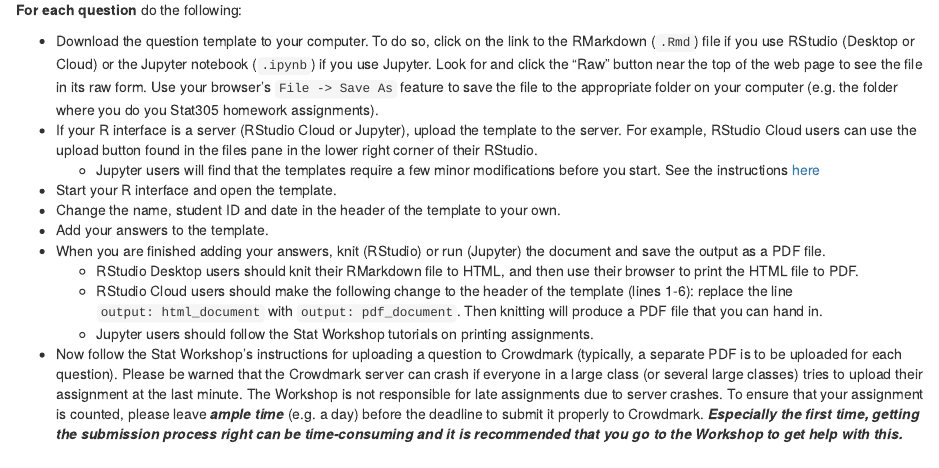
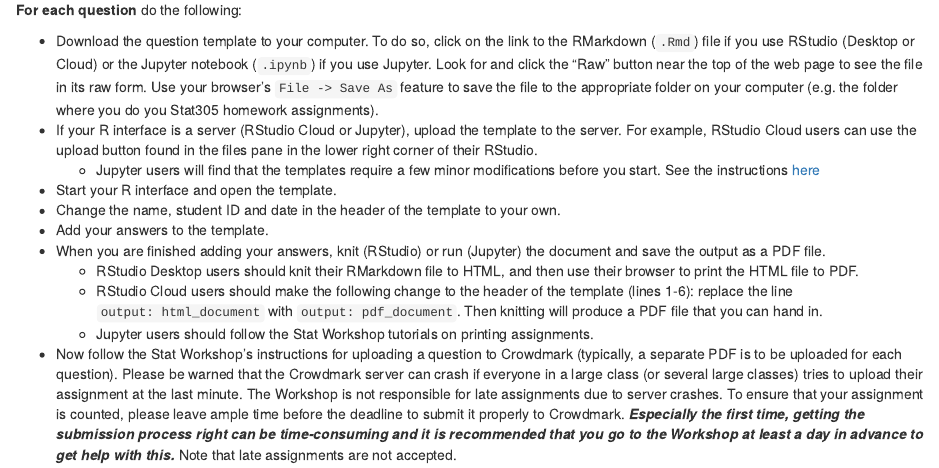
Before and after one commit to SFUStatgen/RforStat2, an R Markdown document (SFUStat305/Assignments/Instructions/instructions.Rmd): the page in a window 1100 px wide, from 160 px down. Rendered offline with R 4.5, knitr and Pandoc, with nearby package versions.

Commit message:
Update instructions.Rmd

```diff
--- a/SFUStat305/Assignments/Instructions/instructions.Rmd
+++ b/SFUStat305/Assignments/Instructions/instructions.Rmd
@@ -49,4 +49,4 @@ document and save the output as a PDF file.
     + Jupyter users should follow the Stat Workshop
     tutorials on printing assignments.
 * Now follow the Stat Workshop's instructions for
-uploading a question to Crowdmark (typically, a separate PDF is to be uploaded for each question). Please be warned that the Crowdmark server can crash if everyone in a large class (or several large classes) tries to upload their assignment at the last minute. The Workshop is not responsible for late assignments due to server crashes. To ensure that your assignment is counted, please leave ***ample time*** (e.g. a day) before the deadline to submit it properly to Crowdmark. ***Especially the first time, getting the submission process right can be time-consuming and it is recommended that you go to the Workshop to get help with this.***
+uploading a question to Crowdmark (typically, a separate PDF is to be uploaded for each question). Please be warned that the Crowdmark server can crash if everyone in a large class (or several large classes) tries to upload their assignment at the last minute. The Workshop is not responsible for late assignments due to server crashes. To ensure that your assignment is counted, please leave ample time before the deadline to submit it properly to Crowdmark. ***Especially the first time, getting the submission process right can be time-consuming and it is recommended that you go to the Workshop at least a day in advance to get help with this.*** Note that late assignments are not accepted.
```
